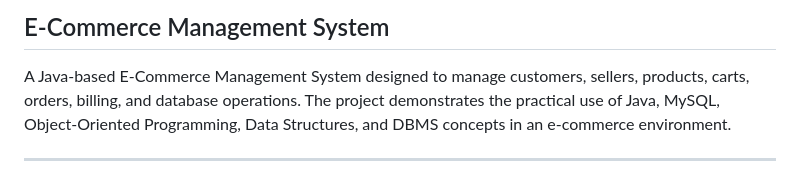
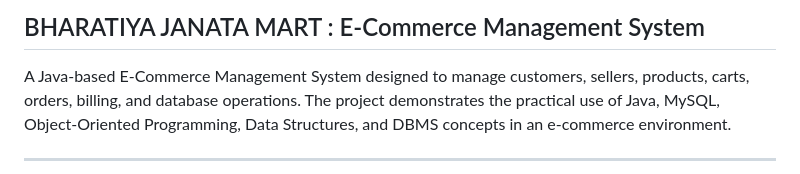
Before and after one commit to riyasavalia09/E-commerce, a Markdown page: README.md, the part around the change. GitHub-like rendering.

```diff
--- a/README.md
+++ b/README.md
@@ -1,4 +1,4 @@
-## E-Commerce Management System
+## BHARATIYA JANATA MART : E-Commerce Management System
 
 A Java-based E-Commerce Management System designed to manage customers, sellers, products, carts, orders, billing, and database operations. The project demonstrates the practical use of Java, MySQL, Object-Oriented Programming, Data Structures, and DBMS concepts in an e-commerce environment.
 
```
